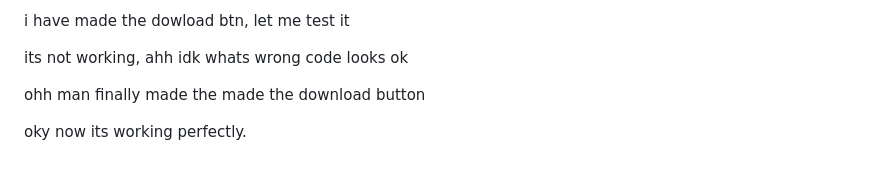
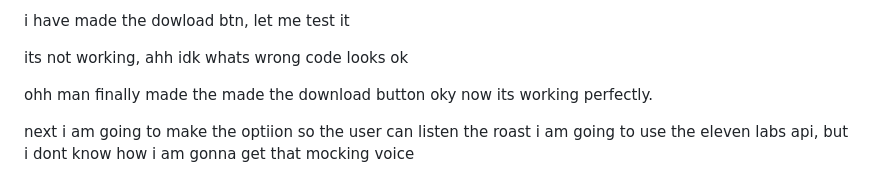
Before and after one commit to Broccoliux/repo-roaster, a Markdown page: journal.md, the part around the change. Drawn GitHub-style.

```diff
--- a/journal.md
+++ b/journal.md
@@ -1264,6 +1264,7 @@ i have made the dowload btn, let me test it
 its not working, ahh idk whats wrong code looks ok
 
 ohh man finally made the made the download button
+oky now its working perfectly.
 
-
-oky now its working perfectly.
+next i am going to make the optiion so the user can listen the roast
+i am going to use the eleven labs api, but i dont know how i am gonna get that mocking voice
```
